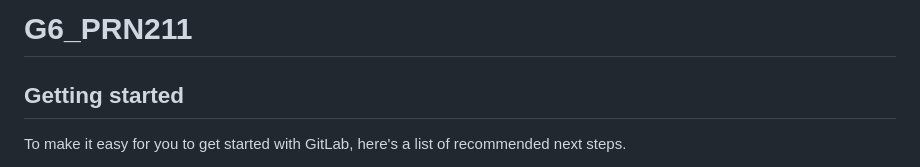
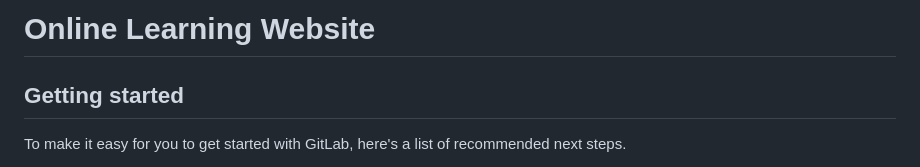
Before and after one commit to tiendungg1411/online-learning-website, a Markdown page: README.md, the part around the change. Drawn GitHub-style.

```diff
--- a/README.md
+++ b/README.md
@@ -1,4 +1,4 @@
-# G6_PRN211
+# Online Learning Website
 
 
 
```
